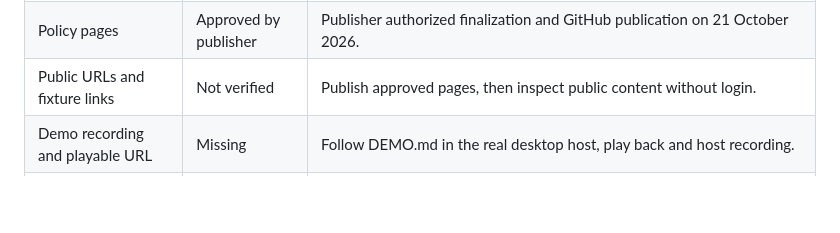
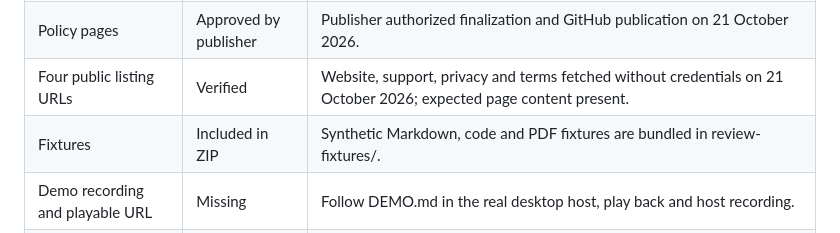
Before and after one commit to yifu-ding/gpt-commenter, a Markdown page: submission/STATUS.md, the part around the change. Drawn GitHub-style; blank space fills up the shorter version.

Commit message:
Record verified public submission pages

```diff
--- a/submission/STATUS.md
+++ b/submission/STATUS.md
@@ -33,7 +33,8 @@ through the host/CLI is disclosed separately from local file processing.
 | Case 5: settings read | Not run in host | Packaging checks can read settings; model-triggered review remains unrun. |
 | Negative cases 1–3 | Not run | Must observe model refusing unsupported mail, signing, and OCR actions. |
 | Policy pages | Approved by publisher | Publisher authorized finalization and GitHub publication on 21 October 2026. |
-| Public URLs and fixture links | Not verified | Publish approved pages, then inspect public content without login. |
+| Four public listing URLs | Verified | Website, support, privacy and terms fetched without credentials on 21 October 2026; expected page content present. |
+| Fixtures | Included in ZIP | Synthetic Markdown, code and PDF fixtures are bundled in review-fixtures/. |
 | Demo recording and playable URL | Missing | Follow DEMO.md in the real desktop host, play back and host recording. |
 | Developer verification | Unverified | Publisher completes identity verification in the intended organization. |
 | Local-MCP allowlisting | Unverified | OpenAI representative must confirm submitting organization eligibility. |
```
